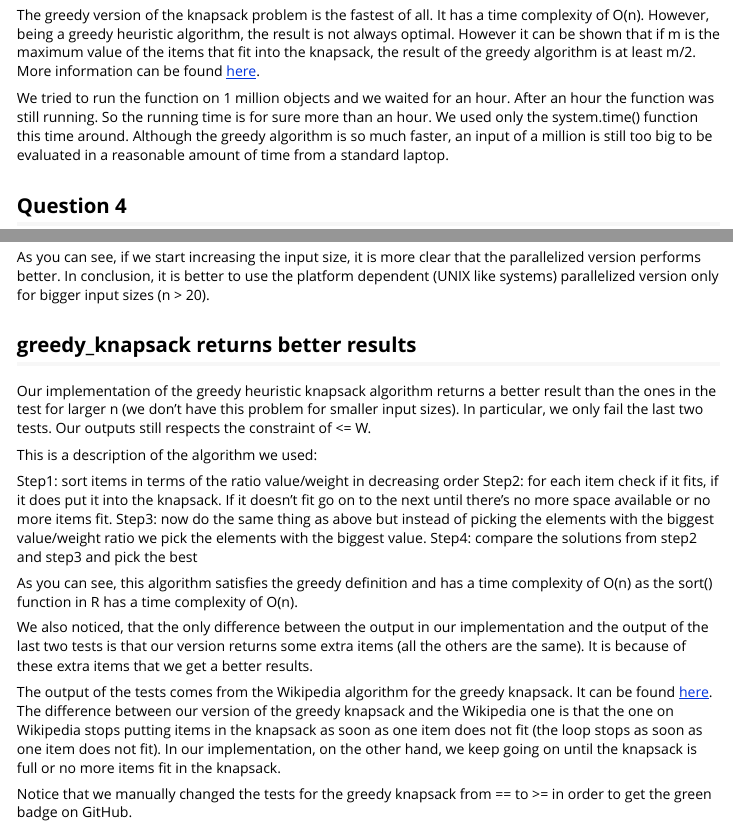
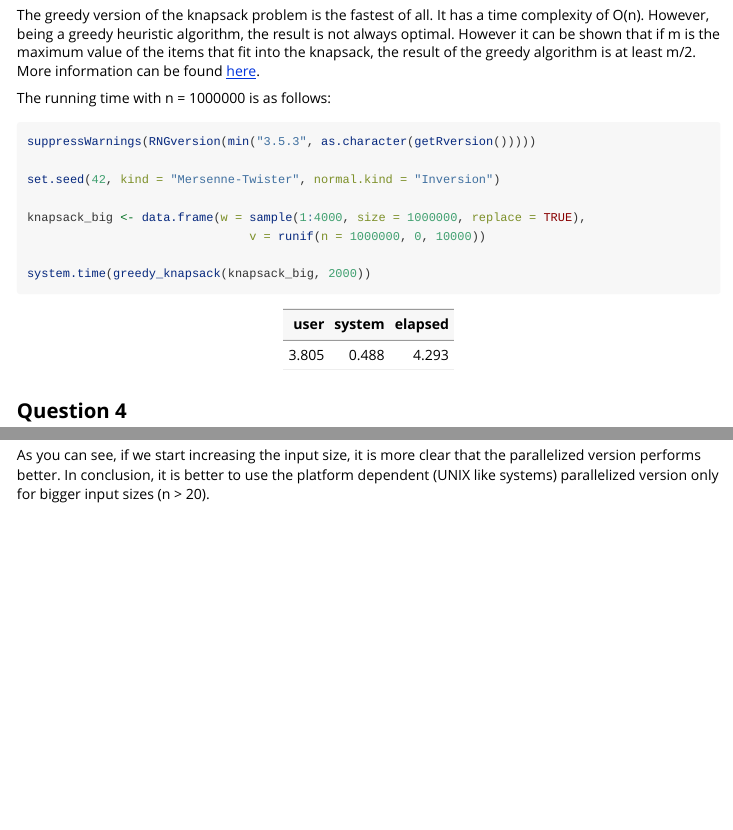
Before and after one commit to duckduckquack/packagelab6, an R Markdown document (vignettes/lab6report.Rmd): the page in a window 1100 px wide, from 1720 px down, and a second part further down, joined at a grey line. Rendered offline with R 4.5, knitr and Pandoc, with nearby package versions; long lines of code are wrapped.

Commit message:
Change greedy_knapsack, now it returns the same results as the tests (not better).

````diff
--- a/vignettes/lab6report.Rmd
+++ b/vignettes/lab6report.Rmd
@@ -78,8 +78,21 @@ As you can see above, using the microbenchmark, the function takes around 0.672
 ### *How much time does it take to run greedy_knapsack on n = 1000000 objects?*
 The greedy version of the knapsack problem is the fastest of all. It has a time complexity of O(n). However, being a greedy heuristic algorithm, the result is not always optimal. However it can be shown that if m is the maximum value of the items that fit into the knapsack, the result of the greedy algorithm is at least m/2. More information can be found [here](https://en.wikipedia.org/wiki/Knapsack_problem).
 
-We tried to run the function on 1 million objects and we waited for an hour. After an hour the function was still running. So the running time is for sure more than an hour. We used only the system.time() function this time around.
-Although the greedy algorithm is so much faster, an input of a million is still too big to be evaluated in a reasonable amount of time from a standard laptop.
+The running time with n = 1000000 is as follows:
+```{r, eval = FALSE}
+suppressWarnings(RNGversion(min("3.5.3", as.character(getRversion()))))
+
+set.seed(42, kind = "Mersenne-Twister", normal.kind = "Inversion")
+
+knapsack_big <- data.frame(w = sample(1:4000, size = 1000000, replace = TRUE),
+                               v = runif(n = 1000000, 0, 10000))
+
+system.time(greedy_knapsack(knapsack_big, 2000))
+```
+| user | system | elapsed |
+|-----:|-------:| -------:|
+| 3.805| 0.488  | 4.293   |
+
 
 ## Question 4
 ### *What performance gain could you get by trying to optimize your code?*
@@ -396,21 +409,3 @@ system.time(brute_force_knapsack(knapsack_objects[1:20, ], 2000))
 | 6.460 | 0.009  |  6.465  |
 As you can see, if we start increasing the input size, it is more clear that the parallelized version performs better.
 In conclusion, it is better to use the platform dependent (UNIX like systems) parallelized version only for bigger input sizes (n > 20).
-
-## greedy_knapsack returns better results
-Our implementation of the greedy heuristic knapsack algorithm returns a better result than the ones in the test for larger n (we don't have this problem for smaller input sizes). In particular, we only fail the last two tests. Our outputs still respects the constraint of <= W.
-
-This is a description of the algorithm we used:
-
-Step1: sort items in terms of the ratio value/weight in decreasing order
-Step2: for each item check if it fits, if it does put it into the knapsack. If it doesn't fit go on to the next until there's no more space available or no more items fit.
-Step3: now do the same thing as above but instead of picking the elements with the biggest value/weight ratio we pick the elements with the biggest value.
-Step4: compare the solutions from step2 and step3 and pick the best
-
-As you can see, this algorithm satisfies the greedy definition and has a time complexity of O(n) as the sort() function in R has a time complexity of O(n).
-
-We also noticed, that the only difference between the output in our implementation and the output of the last two tests is that our version returns some extra items (all the others are the same). It is because of these extra items that we get a better results.
-
-The output of the tests comes from the Wikipedia algorithm for the greedy knapsack. It can be found [here](https://en.wikipedia.org/wiki/Knapsack_problem). The difference between our version of the greedy knapsack and the Wikipedia one is that the one on Wikipedia stops putting items in the knapsack as soon as one item does not fit (the loop stops as soon as one item does not fit). In our implementation, on the other hand, we keep going on until the knapsack is full or no more items fit in the knapsack.
-
-Notice that we manually changed the tests for the greedy knapsack from == to >= in order to get the green badge on GitHub.
````
Also changed, not shown: R/greedy_knapsack.R (+5 -0 lines), vignettes/lab6report.Rmd (12 more changed lines), 1 other file.
